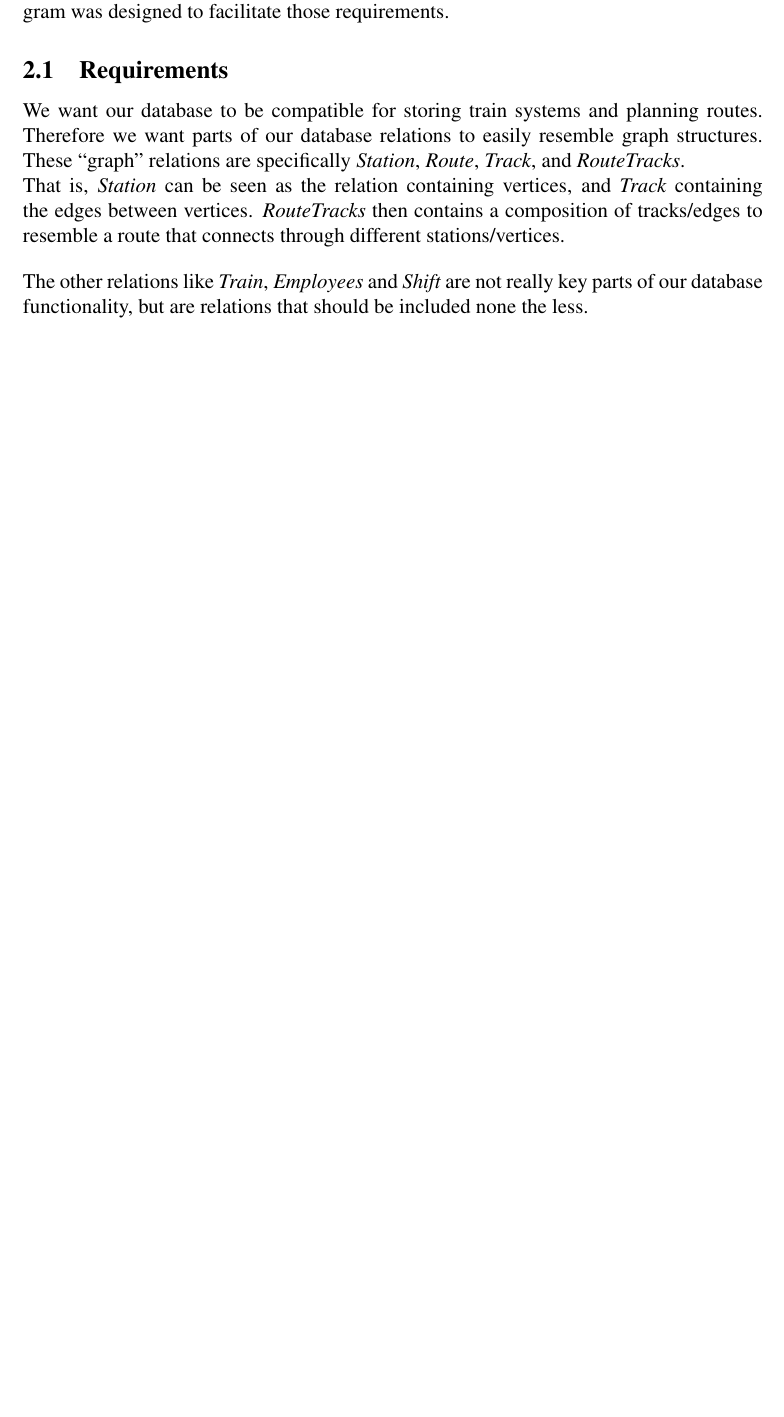
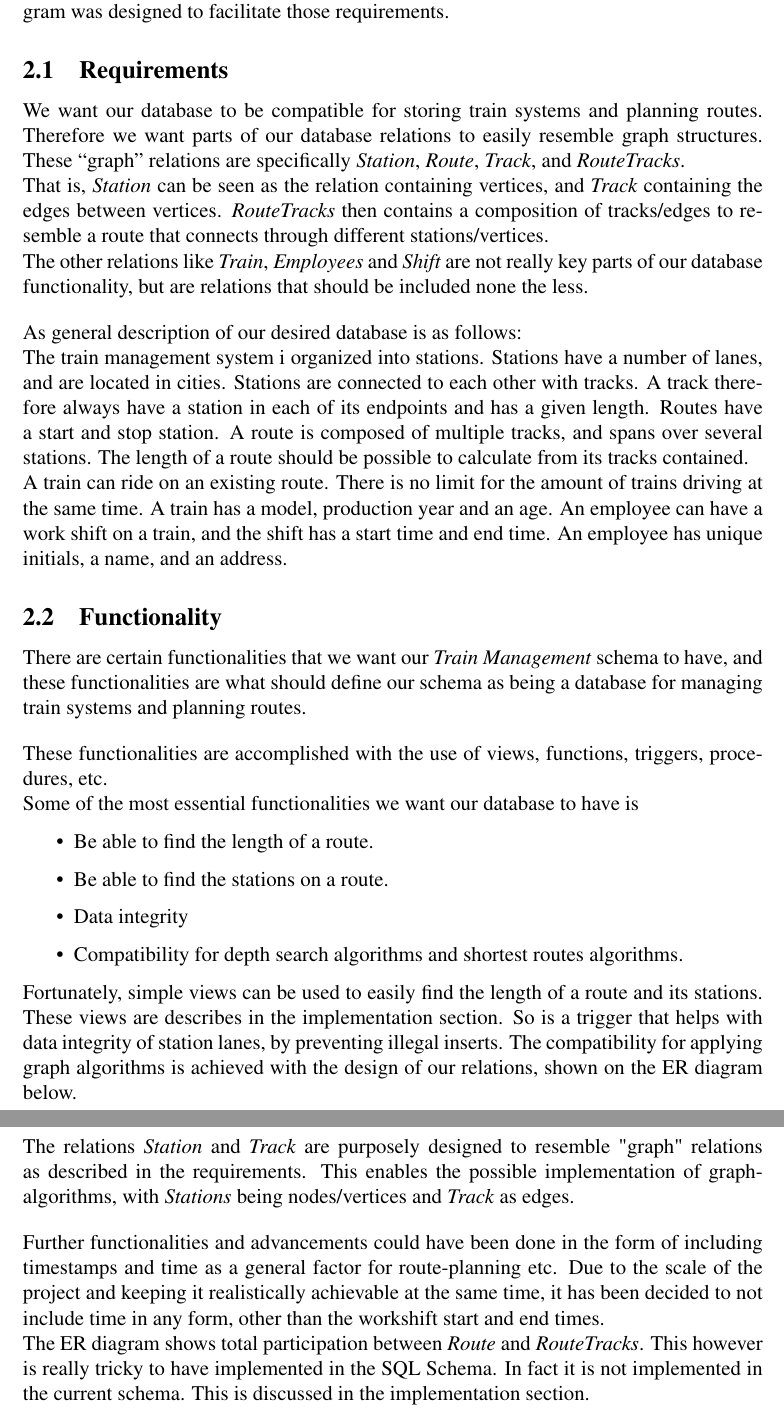
Before and after one commit to Roamix/Database, a LaTeX document (report/main.tex, which reads report/design.tex): part of page 4 of 16 before the commit and two parts of pages 4 and 6 of 18 after it, the two joined at a grey line, cut so that both start at the same text, the shorter picture padded with empty space. Compiled offline with pdfLaTeX.

Commit message:
Added files via upload

```diff
--- a/report/design.tex
+++ b/report/design.tex
@@ -9,17 +9,33 @@ We want our database to be compatible for storing train systems and planning
 routes. Therefore we want parts of our database relations to easily resemble
 graph structures. These ``graph'' relations are specifically \emph{Station},
 \emph{Route}, \emph{Track}, and \emph{RouteTracks}.\\
-That is, \emph{Station} can be seen as the relation containing vertices, and \emph{Track} containing the edges between vertices. \emph{RouteTracks} then contains a composition of tracks/edges to resemble a route that connects through different stations/vertices.\\[12pt]
+That is, \emph{Station} can be seen as the relation containing vertices, and \emph{Track} containing the edges between vertices. \emph{RouteTracks} then contains a composition of tracks/edges to resemble a route that connects through different stations/vertices.\\
 The other relations like \emph{Train}, \emph{Employees} and \emph{Shift} are
 not really key parts of our database functionality, but are relations that
 should be included none the less.
+\\[12pt]
+As general description of our desired database is as follows:\\
+The train management system i organized into stations. Stations have a number of lanes, and are located in cities. Stations are connected to each other with tracks. A track therefore always have a station in each of its endpoints and has a given length. Routes have a start and stop station. A route is composed of multiple tracks, and spans over several stations. The length of a route should be possible to calculate from its tracks contained.\\
+A train can ride on an existing route. There is no limit for the amount of trains driving at the same time. A train has a model, production year and an age. An employee can have a work shift on a train, and the shift has a start time and end time. An employee has unique initials, a name, and an address.
 
+\subsection{Functionality}
 % Functional requirements:
 % Views:
 %  * Length of a route
 %  * View stations on a route
 % Functions / Triggers / ... Mention functionality of those (NOT how they were
 % implemented)
+There are certain functionalities that we want our \emph{Train Management} schema to have, and these functionalities are what should define our schema as being a database for managing train systems and planning routes.\\[12pt]
+These functionalities are accomplished with the use of views, functions, triggers, procedures, etc.\\
+Some of the most essential functionalities we want our database to have is
+\begin{itemize}
+\item Be able to find the length of a route.
+\item Be able to find the stations on a route.
+\item Data integrity
+\item Compatibility for depth search algorithms and shortest routes algorithms.
+\end{itemize}
+
+Fortunately, simple views can be used to easily find the length of a route and its stations. These views are describes in the implementation section. So is a trigger that helps with data integrity of station lanes, by preventing illegal inserts. The compatibility for applying graph algorithms is achieved with the design of our relations, shown on the ER diagram below.
 
 \subsection{ER diagram}
 Figure~\ref{fig:ER} shows our ER diagram, which illustrates the design of our
@@ -40,3 +56,7 @@ without stations or cities, neither can you have routes without tracks.
 % have been mentioned
 
 % Comments on ER diagram supporting the requirements
+The relations \emph{Station} and \emph{Track} are purposely designed to resemble "graph" relations as described in the requirements. This enables the possible implementation of graph-algorithms, with \emph{Stations} being nodes/vertices and \emph{Track} as edges.
+\\[12pt]
+Further functionalities and advancements could have been done in the form of including timestamps and time as a general factor for route-planning etc. Due to the scale of the project and keeping it realistically achievable at the same time, it has been decided to not include time in any form, other than the workshift start and end times.\\
+The ER diagram shows total participation between \emph{Route} and \emph{RouteTracks}. This however is really tricky to have implemented in the SQL Schema. In fact it is not implemented in the current schema. This is discussed in the implementation section.
```
Also changed, not shown: report/implementation.tex (+4 -2 lines), report/programming.tex (+7 -2 lines), report/design.tex (4 more changed lines).
